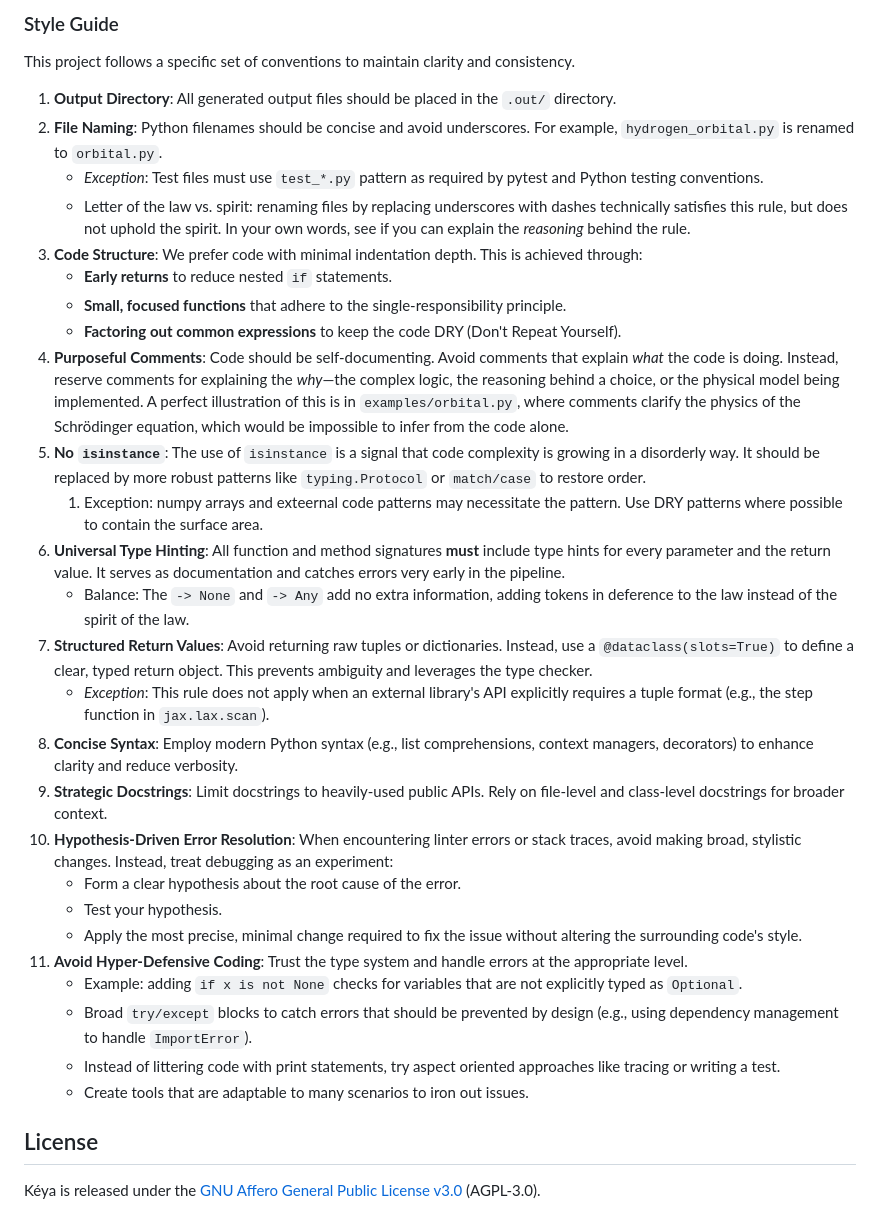
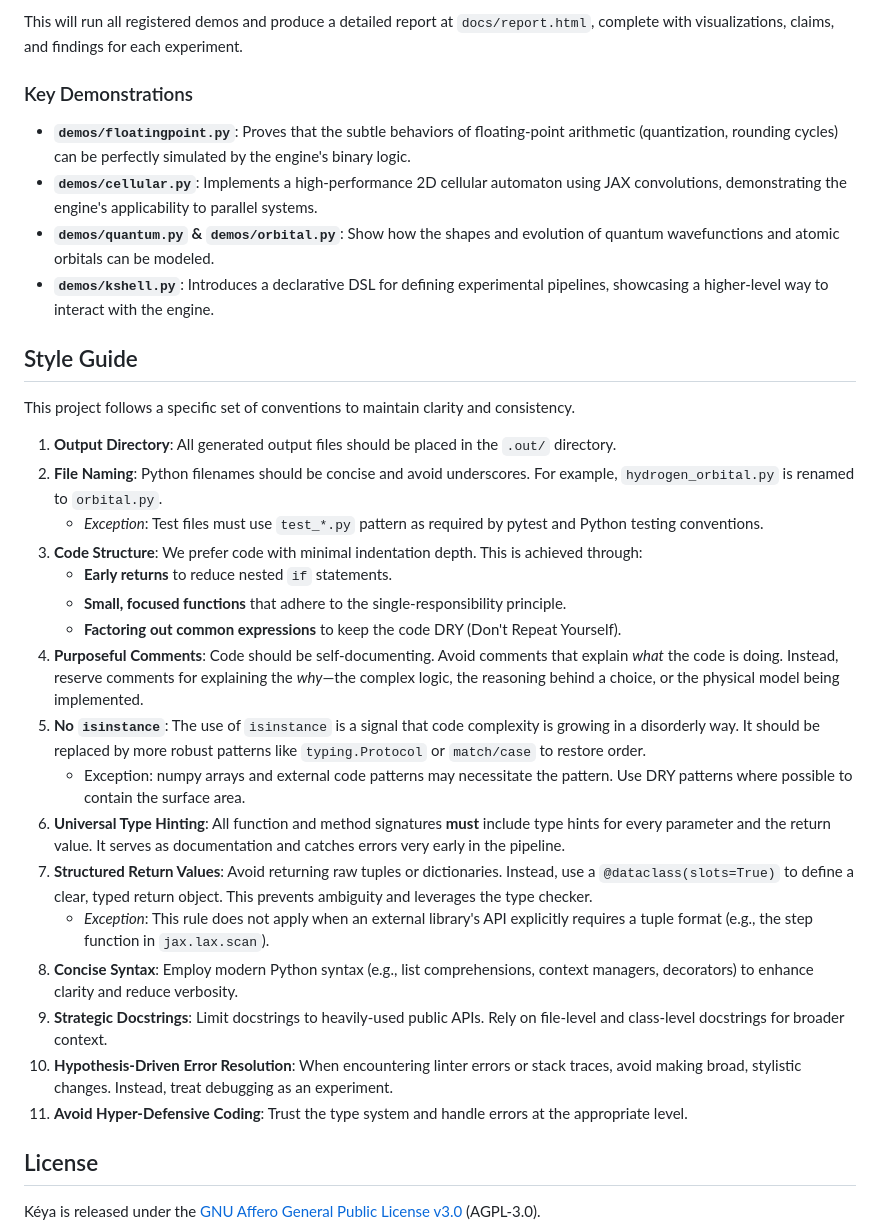
Before and after one commit to selfapplied/keya, a Markdown page: README.md, the part around the change printed below. Drawn GitHub-style.

````diff
--- a/README.md
+++ b/README.md
@@ -54,37 +28,35 @@ graph LR
 ```
 
-### Style Guide
+This will run all registered demos and produce a detailed report at `docs/report.html`, complete with visualizations, claims, and findings for each experiment.
+
+### Key Demonstrations
+
+*   **`demos/floatingpoint.py`**: Proves that the subtle behaviors of floating-point arithmetic (quantization, rounding cycles) can be perfectly simulated by the engine's binary logic.
+*   **`demos/cellular.py`**: Implements a high-performance 2D cellular automaton using JAX convolutions, demonstrating the engine's applicability to parallel systems.
+*   **`demos/quantum.py` & `demos/orbital.py`**: Show how the shapes and evolution of quantum wavefunctions and atomic orbitals can be modeled.
+*   **`demos/kshell.py`**: Introduces a declarative DSL for defining experimental pipelines, showcasing a higher-level way to interact with the engine.
+
+## Style Guide
 
 This project follows a specific set of conventions to maintain clarity and consistency.
 
 1.  **Output Directory**: All generated output files should be placed in the `.out/` directory.
 2.  **File Naming**: Python filenames should be concise and avoid underscores. For example, `hydrogen_orbital.py` is renamed to `orbital.py`.
     -   *Exception*: Test files must use `test_*.py` pattern as required by pytest and Python testing conventions.
-    -   Letter of the law vs. spirit: renaming files by replacing underscores with dashes technically satisfies this rule, but does not uphold the spirit. In your own words, see if you can explain the _reasoning_ behind the rule.
 3.  **Code Structure**: We prefer code with minimal indentation depth. This is achieved through:
     -   **Early returns** to reduce nested `if` statements.
     -   **Small, focused functions** that adhere to the single-responsibility principle.
     -   **Factoring out common expressions** to keep the code DRY (Don't Repeat Yourself).
-4.  **Purposeful Comments**: Code should be self-documenting. Avoid comments that explain *what* the code is doing. Instead, reserve comments for explaining the *why*—the complex logic, the reasoning behind a choice, or the physical model being implemented. A perfect illustration of this is in `examples/orbital.py`, where comments clarify the physics of the Schrödinger equation, which would be impossible to infer from the code alone.
+4.  **Purposeful Comments**: Code should be self-documenting. Avoid comments that explain *what* the code is doing. Instead, reserve comments for explaining the *why*—the complex logic, the reasoning behind a choice, or the physical model being implemented.
 5.  **No `isinstance`**: The use of `isinstance` is a signal that code complexity is growing in a disorderly way. It should be replaced by more robust patterns like `typing.Protocol` or `match/case` to restore order.
-    1.  Exception: numpy arrays and exteernal code patterns may necessitate the pattern. Use DRY patterns where possible to contain the surface area.
+    -   Exception: numpy arrays and external code patterns may necessitate the pattern. Use DRY patterns where possible to contain the surface area.
 6.  **Universal Type Hinting**: All function and method signatures **must** include type hints for every parameter and the return value. It serves as documentation and catches errors very early in the pipeline.
-    -   Balance: The `-> None` and `-> Any` add no extra information, adding
-  tokens in deference to the law instead of the spirit of the law.
-1.  **Structured Return Values**: Avoid returning raw tuples or dictionaries. Instead, use a `@dataclass(slots=True)` to define a clear, typed return object. This prevents ambiguity and leverages the type checker.
+7.  **Structured Return Values**: Avoid returning raw tuples or dictionaries. Instead, use a `@dataclass(slots=True)` to define a clear, typed return object. This prevents ambiguity and leverages the type checker.
     -   *Exception*: This rule does not apply when an external library's API explicitly requires a tuple format (e.g., the step function in `jax.lax.scan`).
-2.  **Concise Syntax**: Employ modern Python syntax (e.g., list comprehensions, context managers, decorators) to enhance clarity and reduce verbosity.
-3.  **Strategic Docstrings**: Limit docstrings to heavily-used public APIs. Rely on file-level and class-level docstrings for broader context.
-4.  **Hypothesis-Driven Error Resolution**: When encountering linter errors or stack traces, avoid making broad, stylistic changes. Instead, treat debugging as an experiment:
-    -   Form a clear hypothesis about the root cause of the error.
-    -   Test your hypothesis.
-    -   Apply the most precise, minimal change required to fix the issue without altering the surrounding code's style.
-5.  **Avoid Hyper-Defensive Coding**: Trust the type system and handle errors at the appropriate level.
-    -   Example: adding `if x is not None` checks for variables that are not explicitly typed as `Optional`.
-    -   Broad `try/except` blocks to catch errors that should be prevented by design (e.g., using dependency management to handle `ImportError`).
-    -   Instead of littering code with print statements, try aspect oriented
-        approaches like tracing or writing a test.
-    -   Create tools that are adaptable to many scenarios to iron out issues.
+8.  **Concise Syntax**: Employ modern Python syntax (e.g., list comprehensions, context managers, decorators) to enhance clarity and reduce verbosity.
+9.  **Strategic Docstrings**: Limit docstrings to heavily-used public APIs. Rely on file-level and class-level docstrings for broader context.
+10. **Hypothesis-Driven Error Resolution**: When encountering linter errors or stack traces, avoid making broad, stylistic changes. Instead, treat debugging as an experiment.
+11. **Avoid Hyper-Defensive Coding**: Trust the type system and handle errors at the appropriate level.
 
 ## License
 
````
Also changed, not shown: other parts of README.md (+20 -46 lines).
